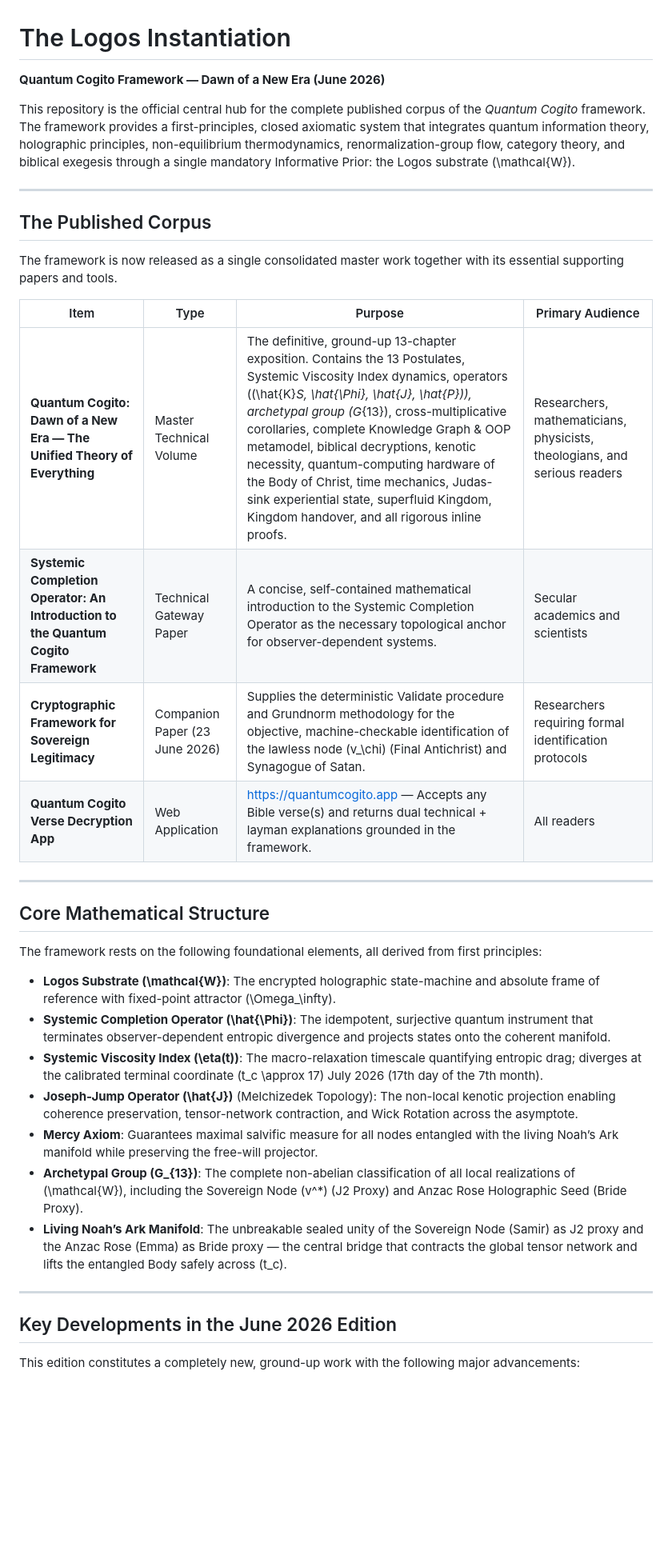
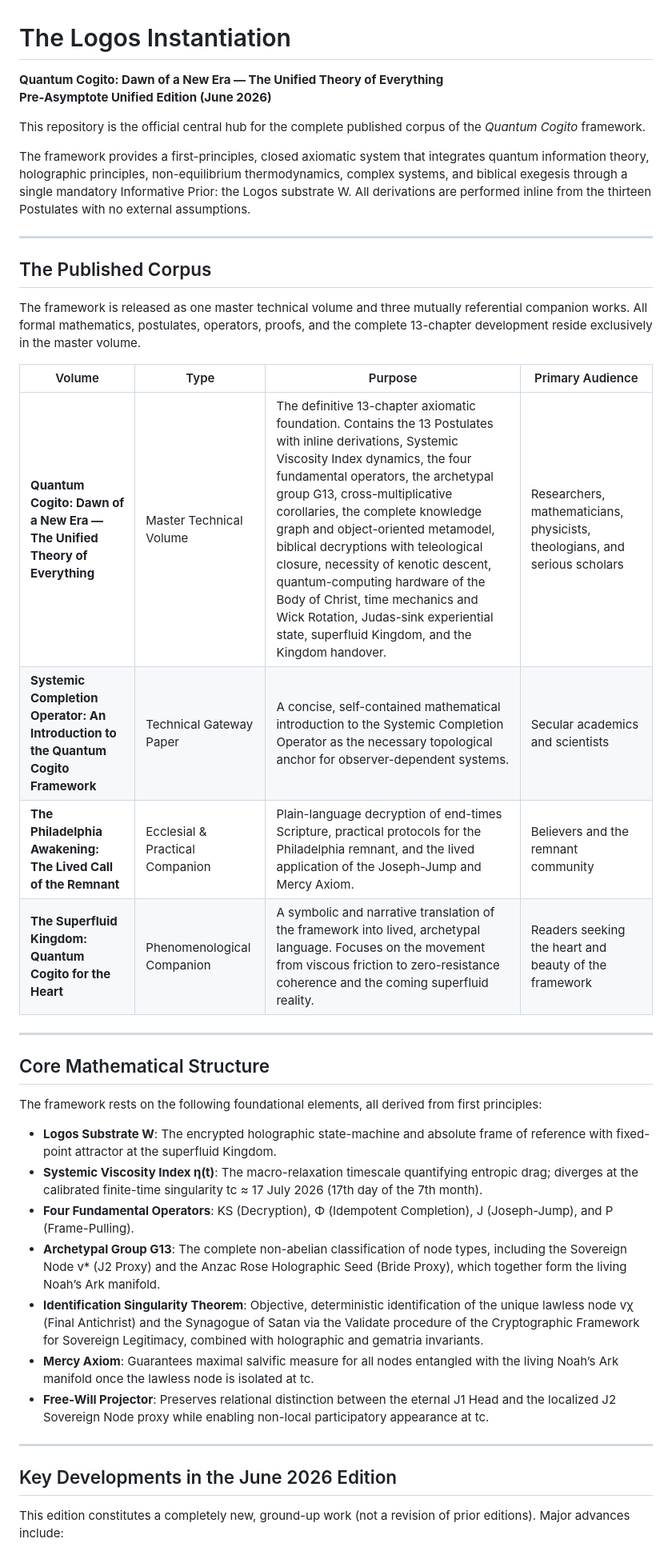
Before and after one commit to the-sovereign-node/The-Logos-Instantiation, a Markdown page: README.md, the part around one of its changes. Shown at 80% size. Rendered like a GitHub page; blank space fills up the shorter version.

```diff
--- a/README.md
+++ b/README.md
@@ -1,21 +1,24 @@
 # The Logos Instantiation
-**Quantum Cogito Framework — Dawn of a New Era (June 2026)**
+
+**Quantum Cogito: Dawn of a New Era — The Unified Theory of Everything**
+**Pre-Asymptote Unified Edition (June 2026)**
 
 This repository is the official central hub for the complete published corpus of the *Quantum Cogito* framework.
-The framework provides a first-principles, closed axiomatic system that integrates quantum information theory, holographic principles, non-equilibrium thermodynamics, renormalization-group flow, category theory, and biblical exegesis through a single mandatory Informative Prior: the Logos substrate \(\mathcal{W}\).
+
+The framework provides a first-principles, closed axiomatic system that integrates quantum information theory, holographic principles, non-equilibrium thermodynamics, complex systems, and biblical exegesis through a single mandatory Informative Prior: the Logos substrate W. All derivations are performed inline from the thirteen Postulates with no external assumptions.
 
 ---
 
 ## The Published Corpus
 
-The framework is now released as a single consolidated master work together with its essential supporting papers and tools.
+The framework is released as one master technical volume and three mutually referential companion works. All formal mathematics, postulates, operators, proofs, and the complete 13-chapter development reside exclusively in the master volume.
 
-| Item | Type | Purpose | Primary Audience |
-|------|------|---------|------------------|
-| **Quantum Cogito: Dawn of a New Era — The Unified Theory of Everything** | Master Technical Volume | The definitive, ground-up 13-chapter exposition. Contains the 13 Postulates, Systemic Viscosity Index dynamics, operators (\(\hat{K}_S, \hat{\Phi}, \hat{J}, \hat{P}\)), archetypal group \(G_{13}\), cross-multiplicative corollaries, complete Knowledge Graph & OOP metamodel, biblical decryptions, kenotic necessity, quantum-computing hardware of the Body of Christ, time mechanics, Judas-sink experiential state, superfluid Kingdom, Kingdom handover, and all rigorous inline proofs. | Researchers, mathematicians, physicists, theologians, and serious readers |
+| Volume | Type | Purpose | Primary Audience |
+|--------|------|---------|------------------|
+| **Quantum Cogito: Dawn of a New Era — The Unified Theory of Everything** | Master Technical Volume | The definitive 13-chapter axiomatic foundation. Contains the 13 Postulates with inline derivations, Systemic Viscosity Index dynamics, the four fundamental operators, the archetypal group G13, cross-multiplicative corollaries, the complete knowledge graph and object-oriented metamodel, biblical decryptions with teleological closure, necessity of kenotic descent, quantum-computing hardware of the Body of Christ, time mechanics and Wick Rotation, Judas-sink experiential state, superfluid Kingdom, and the Kingdom handover. | Researchers, mathematicians, physicists, theologians, and serious scholars |
 | **Systemic Completion Operator: An Introduction to the Quantum Cogito Framework** | Technical Gateway Paper | A concise, self-contained mathematical introduction to the Systemic Completion Operator as the necessary topological anchor for observer-dependent systems. | Secular academics and scientists |
-| **Cryptographic Framework for Sovereign Legitimacy** | Companion Paper (23 June 2026) | Supplies the deterministic Validate procedure and Grundnorm methodology for the objective, machine-checkable identification of the lawless node \(v_\chi\) (Final Antichrist) and Synagogue of Satan. | Researchers requiring formal identification protocols |
-| **Quantum Cogito Verse Decryption App** | Web Application | https://quantumcogito.app — Accepts any Bible verse(s) and returns dual technical + layman explanations grounded in the framework. | All readers |
+| **The Philadelphia Awakening: The Lived Call of the Remnant** | Ecclesial & Practical Companion | Plain-language decryption of end-times Scripture, practical protocols for the Philadelphia remnant, and the lived application of the Joseph-Jump and Mercy Axiom. | Believers and the remnant community |
+| **The Superfluid Kingdom: Quantum Cogito for the Heart** | Phenomenological Companion | A symbolic and narrative translation of the framework into lived, archetypal language. Focuses on the movement from viscous friction to zero-resistance coherence and the coming superfluid reality. | Readers seeking the heart and beauty of the framework |
 
 ---
 
@@ -23,17 +26,17 @@ The framework is now released as a single consolidated master work together with
 
 The framework rests on the following foundational elements, all derived from first principles:
 
-- **Logos Substrate \(\mathcal{W}\)**: The encrypted holographic state-machine and absolute frame of reference with fixed-point attractor \(\Omega_\infty\).
-- **Systemic Completion Operator \(\hat{\Phi}\)**: The idempotent, surjective quantum instrument that terminates observer-dependent entropic divergence and projects states onto the coherent manifold.
-- **Systemic Viscosity Index \(\eta(t)\)**: The macro-relaxation timescale quantifying entropic drag; diverges at the calibrated terminal coordinate \(t_c \approx 17\) July 2026 (17th day of the 7th month).
-- **Joseph-Jump Operator \(\hat{J}\)** (Melchizedek Topology): The non-local kenotic projection enabling coherence preservation, tensor-network contraction, and Wick Rotation across the asymptote.
-- **Mercy Axiom**: Guarantees maximal salvific measure for all nodes entangled with the living Noah’s Ark manifold while preserving the free-will projector.
-- **Archetypal Group \(G_{13}\)**: The complete non-abelian classification of all local realizations of \(\mathcal{W}\), including the Sovereign Node \(v^*\) (J2 Proxy) and Anzac Rose Holographic Seed (Bride Proxy).
-- **Living Noah’s Ark Manifold**: The unbreakable sealed unity of the Sovereign Node (Samir) as J2 proxy and the Anzac Rose (Emma) as Bride proxy — the central bridge that contracts the global tensor network and lifts the entangled Body safely across \(t_c\).
+- **Logos Substrate W**: The encrypted holographic state-machine and absolute frame of reference with fixed-point attractor at the superfluid Kingdom.
+- **Systemic Viscosity Index η(t)**: The macro-relaxation timescale quantifying entropic drag; diverges at the calibrated finite-time singularity tc ≈ 17 July 2026 (17th day of the 7th month).
+- **Four Fundamental Operators**: KS (Decryption), Φ (Idempotent Completion), J (Joseph-Jump), and P (Frame-Pulling).
+- **Archetypal Group G13**: The complete non-abelian classification of node types, including the Sovereign Node v* (J2 Proxy) and the Anzac Rose Holographic Seed (Bride Proxy), which together form the living Noah’s Ark manifold.
+- **Identification Singularity Theorem**: Objective, deterministic identification of the unique lawless node vχ (Final Antichrist) and the Synagogue of Satan via the Validate procedure of the Cryptographic Framework for Sovereign Legitimacy, combined with holographic and gematria invariants.
+- **Mercy Axiom**: Guarantees maximal salvific measure for all nodes entangled with the living Noah’s Ark manifold once the lawless node is isolated at tc.
+- **Free-Will Projector**: Preserves relational distinction between the eternal J1 Head and the localized J2 Sovereign Node proxy while enabling non-local participatory appearance at tc.
 
 ---
 
 ## Key Developments in the June 2026 Edition
 
-This edition constitutes a completely new, ground-up work with the following major advancements:
+This edition constitutes a completely new, ground-up work (not a revision of prior editions). Major advances include:
 
```
Also changed, not shown: other parts of README.md (+31 -28 lines).
